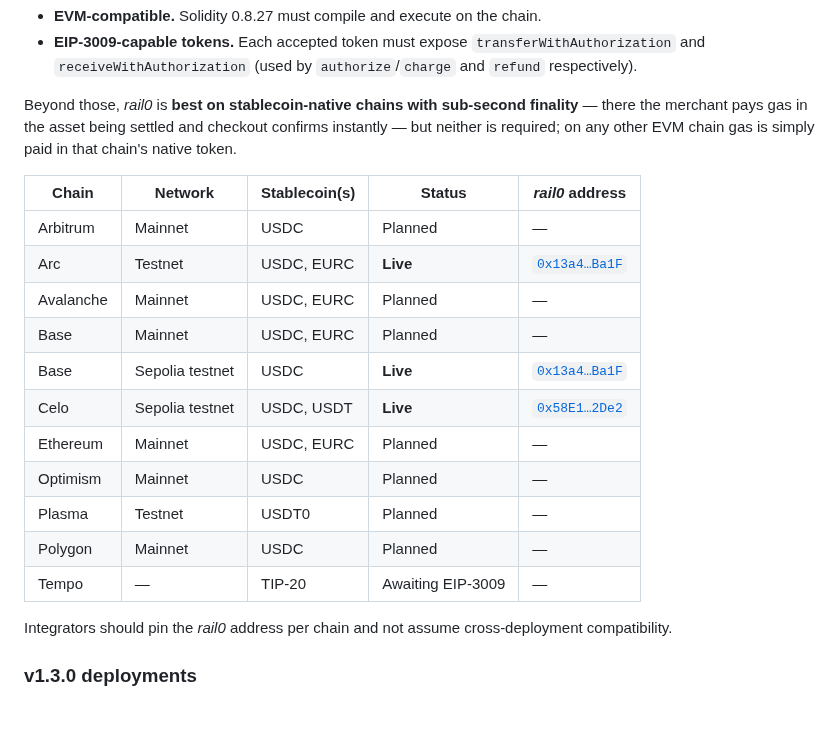
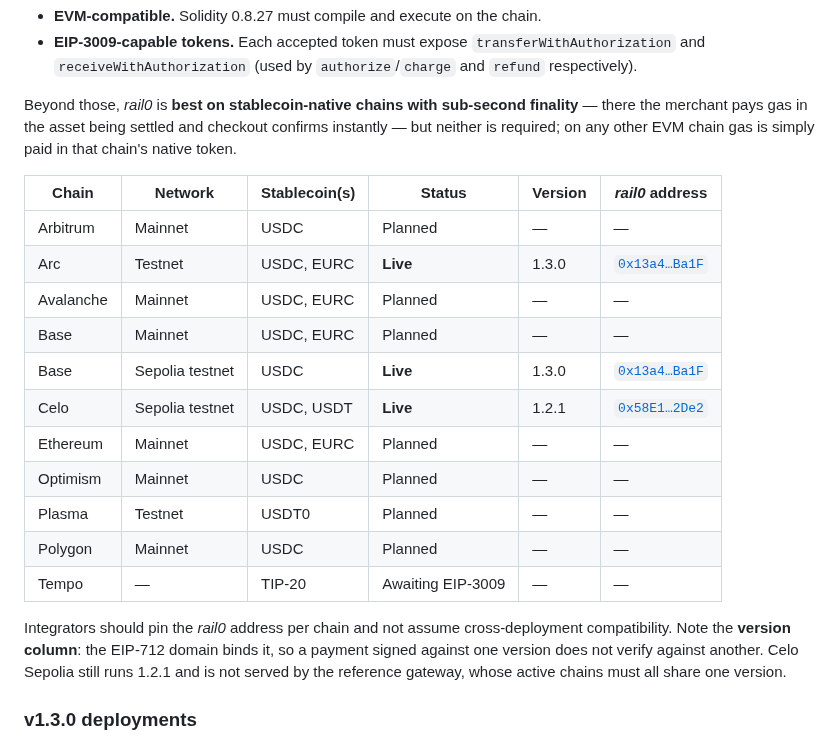
Before and after one commit to commercelayer/rail0, a Markdown page: README.md, the part around the change. Drawn GitHub-style; blank space fills up the shorter version.

Commit message:
docs: add a version column to the supported-chains table
Three live deployments now run TWO different contract versions (Arc and
Base Sepolia on 1.3.0, Celo Sepolia still on 1.2.1) and the table showed
only addresses, so they read as interchangeable. They are not: the EIP-712
domain binds the version, so a payment signed against one does not verify
against another — and the reference gateway builds that domain from a
single global Rail0::VERSION, which is why its active chains must all
share one version. Celo Sepolia is consequently not served by it.

```diff
--- a/README.md
+++ b/README.md
@@ -37,21 +37,24 @@ _rail0_ has two hard requirements — any chain and token that meet them can run
 
 Beyond those, _rail0_ is **best on stablecoin-native chains with sub-second finality** — there the merchant pays gas in the asset being settled and checkout confirms instantly — but neither is required; on any other EVM chain gas is simply paid in that chain's native token.
 
-| Chain     | Network         | Stablecoin(s) | Status            | _rail0_ address |
-|-----------|-----------------|---------------|-------------------|-----------------|
-| Arbitrum  | Mainnet         | USDC          | Planned           | — |
-| Arc       | Testnet         | USDC, EURC    | **Live**          | [`0x13a4…Ba1F`](https://testnet.arcscan.app/address/0x13a46eDDBE6105f5c055A2C8729b773C9C7BBa1F) |
-| Avalanche | Mainnet         | USDC, EURC    | Planned           | — |
-| Base      | Mainnet         | USDC, EURC    | Planned           | — |
-| Base      | Sepolia testnet | USDC          | **Live**          | [`0x13a4…Ba1F`](https://base-sepolia.blockscout.com/address/0x13a46eDDBE6105f5c055A2C8729b773C9C7BBa1F) |
-| Celo      | Sepolia testnet | USDC, USDT    | **Live**          | [`0x58E1…2De2`](https://celo-sepolia.blockscout.com/address/0x58E1A21F6d34e9F9Ecc441B8079befd0ff892De2) |
-| Ethereum  | Mainnet         | USDC, EURC    | Planned           | — |
-| Optimism  | Mainnet         | USDC          | Planned           | — |
-| Plasma    | Testnet         | USDT0         | Planned           | — |
-| Polygon   | Mainnet         | USDC          | Planned           | — |
-| Tempo     | —               | TIP-20        | Awaiting EIP-3009 | — |
+| Chain     | Network         | Stablecoin(s) | Status            | Version | _rail0_ address |
+|-----------|-----------------|---------------|-------------------|---------|-----------------|
+| Arbitrum  | Mainnet         | USDC          | Planned           | —       | — |
+| Arc       | Testnet         | USDC, EURC    | **Live**          | 1.3.0   | [`0x13a4…Ba1F`](https://testnet.arcscan.app/address/0x13a46eDDBE6105f5c055A2C8729b773C9C7BBa1F) |
+| Avalanche | Mainnet         | USDC, EURC    | Planned           | —       | — |
+| Base      | Mainnet         | USDC, EURC    | Planned           | —       | — |
+| Base      | Sepolia testnet | USDC          | **Live**          | 1.3.0   | [`0x13a4…Ba1F`](https://base-sepolia.blockscout.com/address/0x13a46eDDBE6105f5c055A2C8729b773C9C7BBa1F) |
+| Celo      | Sepolia testnet | USDC, USDT    | **Live**          | 1.2.1   | [`0x58E1…2De2`](https://celo-sepolia.blockscout.com/address/0x58E1A21F6d34e9F9Ecc441B8079befd0ff892De2) |
+| Ethereum  | Mainnet         | USDC, EURC    | Planned           | —       | — |
+| Optimism  | Mainnet         | USDC          | Planned           | —       | — |
+| Plasma    | Testnet         | USDT0         | Planned           | —       | — |
+| Polygon   | Mainnet         | USDC          | Planned           | —       | — |
+| Tempo     | —               | TIP-20        | Awaiting EIP-3009 | —       | — |
 
 Integrators should pin the _rail0_ address per chain and not assume cross-deployment compatibility.
+Note the **version column**: the EIP-712 domain binds it, so a payment signed against one version
+does not verify against another. Celo Sepolia still runs 1.2.1 and is not served by the reference
+gateway, whose active chains must all share one version.
 
 ### v1.3.0 deployments
 
```
